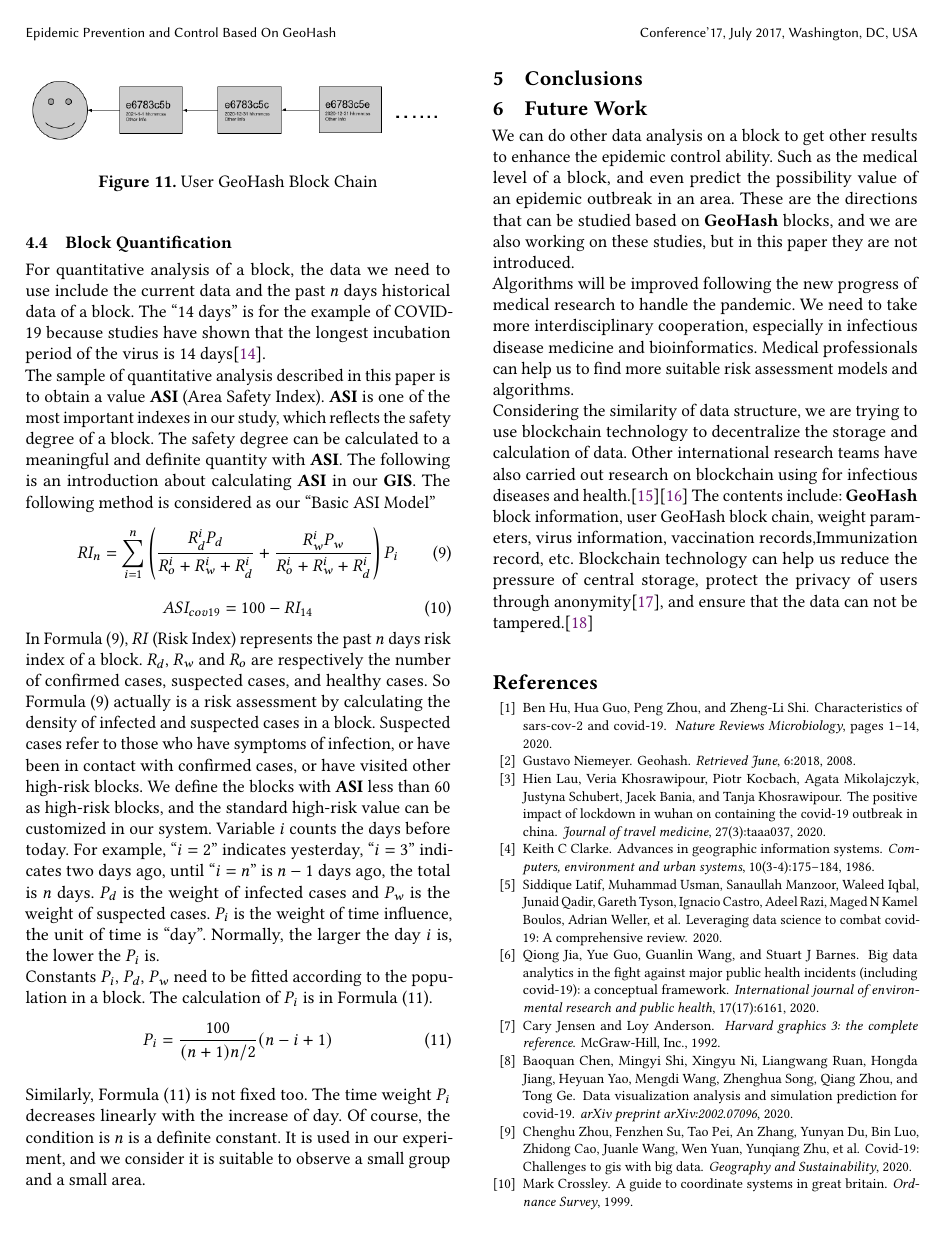
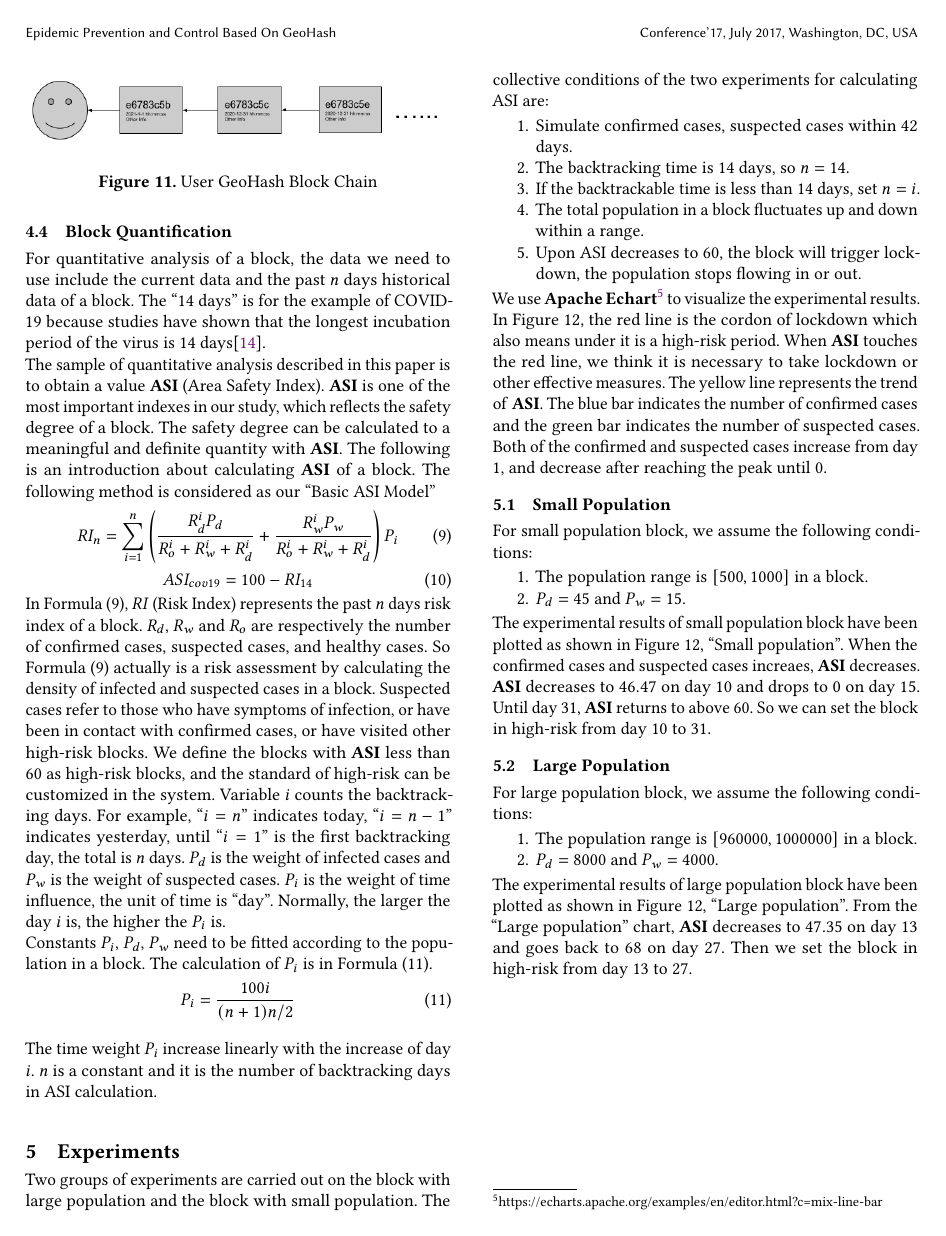
Before and after one commit to devilyouwei/epidemic-geohash, a LaTeX paper (geohash.tex): page 9 of 10 before the commit and page 9 of 11 after it. Compiled offline with pdfLaTeX.

Commit message:
finish experiment

```diff
--- a/geohash.tex
+++ b/geohash.tex
@@ -474,7 +474,7 @@ The ``14 days'' is for the example of COVID-19 because studies have shown that t
 The sample of quantitative analysis described in this paper is to obtain a value \textbf{ASI} (Area Safety Index).
 \textbf{ASI} is one of the most important indexes in our study, which reflects the safety degree of a block.
 The safety degree can be calculated to a meaningful and definite quantity with \textbf{ASI}.
-The following is an introduction about calculating \textbf{ASI} in our \textbf{GIS}.
+The following is an introduction about calculating \textbf{ASI} of a block.
 The following method is considered as our ``Basic ASI Model''
 \begin{equation}
 	RI_n=\sum_{i=1}^n\left(\frac{R_d^iP_d}{R_o^i+R_w^i+R_d^i}+\frac{R_w^iP_w}{R_o^i+R_w^i+R_d^i}\right)P_i
@@ -486,22 +486,72 @@ In Formula (9), $RI$ (Risk Index) represents the past $n$ days risk index of a b
 $R_d$, $R_w$ and $R_o$ are respectively the number of confirmed cases, suspected cases, and healthy cases.
 So Formula (9) actually is a risk assessment by calculating the density of infected and suspected cases in a block.
 Suspected cases refer to those who have symptoms of infection, or have been in contact with confirmed cases, or have visited other high-risk blocks.
-We define the blocks with \textbf{ASI} less than 60 as high-risk blocks, and the standard high-risk value can be customized in our system.
-Variable $i$ counts the days before today.
-For example, ``$i=2$'' indicates yesterday, ``$i=3$'' indicates two days ago, until ``$i=n$'' is $n-1$ days ago, the total is $n$ days.
+We define the blocks with \textbf{ASI} less than 60 as high-risk blocks, and the standard of high-risk can be customized in the system.
+Variable $i$ counts the backtracking days.
+For example, ``$i=n$'' indicates today, ``$i=n-1$'' indicates yesterday, until ``$i=1$'' is the first backtracking day, the total is $n$ days.
 $P_d$ is the weight of infected cases and $P_w$ is the weight of suspected cases.
 $P_i$ is the weight of time influence, the unit of time is ``day''.
-Normally, the larger the day $i$ is, the lower the $P_i$ is.
+Normally, the larger the day $i$ is, the higher the $P_i$ is.
 \\
 Constants $P_i$, $P_d$, $P_w$ need to be fitted according to the population in a block.
 The calculation of $P_i$ is in Formula (11).
 \begin{equation}
-	P_i=\frac{100}{(n+1)n/2}(n-i+1)
+	P_i=\frac{100i}{(n+1)n/2}
 \end{equation}
 \\
-Similarly, Formula (11) is not fixed too.
-The time weight $P_i$ decreases linearly with the increase of day.
-Of course, the condition is $n$ is a definite constant.
-It is used in our experiment, and we consider it is suitable to observe a small group and a small area.
+The time weight $P_i$ increase linearly with the increase of day $i$.
+$n$ is a constant and it is the number of backtracking days in ASI calculation.
 \\
+\section{Experiments}
+Two groups of experiments are carried out on the block with large population and the block with small population.
+The collective conditions of the two experiments for calculating ASI are:
+\begin{enumerate}
+	\item Simulate confirmed cases, suspected cases within 42 days.
+	\item The backtracking time is 14 days, so $n=14$.
+	\item If the backtrackable time is less than 14 days, set $n=i$.
+	\item The total population in a block fluctuates up and down within a range.
+	\item Upon ASI decreases to 60, the block will trigger lockdown, the population stops flowing in or out.
+\end{enumerate}
+We use \textbf{Apache Echart}\footnote{https://echarts.apache.org/examples/en/editor.html?c=mix-line-bar} to visualize the experimental results.
+In Figure 12, the red line is the cordon of lockdown which also means under it is a high-risk period.
+When \textbf{ASI} touches the red line, we think it is necessary to take lockdown or other effective measures.
+The yellow line represents the trend of \textbf{ASI}.
+The blue bar indicates the number of confirmed cases and the green bar indicates the number of suspected cases.
+Both of the confirmed and suspected cases increase from day 1, and decrease after reaching the peak until 0.
+
+\subsection{Small Population}
+For small population block, we assume the following conditions:
+\begin{enumerate}
+	\item The population range is $[500,1000]$ in a block.
+	\item $P_d=45$ and $P_w=15$.
+\end{enumerate}
+The experimental results of small population block have been plotted as shown in Figure 12, ``Small population''.
+When the confirmed cases and suspected cases increaes, \textbf{ASI} decreases.
+\textbf{ASI} decreases to $46.47$ on day 10 and drops to $0$ on day 15.
+Until day 31, \textbf{ASI} returns to above 60.
+So we can set the block in high-risk from day 10 to 31.
+
+\subsection{Large Population}
+For large population block, we assume the following conditions:
+\begin{enumerate}
+	\item The population range is $[960000,1000000]$ in a block.
+	\item $P_d=8000$ and $P_w=4000$.
+\end{enumerate}
+The experimental results of large population block have been plotted as shown in Figure 12, ``Large population''.
+From the ``Large population'' chart, \textbf{ASI} decreases to $47.35$ on day 13 and goes back to $68$ on day 27.
+Then we set the block in high-risk from day 13 to 27.
+
+\begin{figure*}[hptb]
+	\centering{
+		\subfigure[Small population]{
+			\includegraphics[width=16cm,height=10.5cm]{echarts-sm.png}
+		}
+		\subfigure[Large population]{
+			\includegraphics[width=16cm,height=10.5cm]{echarts-lg.png}
+		}
+		\caption{Experimental results charts}
+	}
+\end{figure*}
+\newpage
+
 \section{Conclusions}
@@ -508,4 +559 @@ It is used in our experiment, and we consider it is suitable to observe a small
 \section{Future Work}
-We can do other data analysis on a block to get other results to enhance the epidemic control ability.
-Such as the medical level of a block, and even predict the possibility value of an epidemic outbreak in an area.
-These are the directions that can be studied based on \textbf{GeoHash} blocks, and we are also working on these studies, but in this paper they are not introduced.
@@ -512,11 +563,10 @@ These are the directions that can be studied based on \textbf{GeoHash} blocks, a
 \\
-Algorithms will be improved following the new progress of medical research to handle the pandemic.
+Algorithms will be improved by following the new progress of medical research to handle the changing pandemic.
 We need to take more interdisciplinary cooperation, especially in infectious disease medicine and bioinformatics.
-Medical professionals can help us to find more suitable risk assessment models and algorithms.
+Medical professionals can help us to find more suitable risk assessment models and algorithms on \textbf{GeoHash}.
 \\
-Considering the similarity of data structure, we are trying to use blockchain technology to decentralize the storage and calculation of data.
-Other international research teams have also carried out research on blockchain using for infectious diseases and health.\cite{nguyen2020blockchain}\cite{CryptocurrencyNewUse2020Coronavirus}
-The contents include: \textbf{GeoHash} block information, user GeoHash block chain, weight parameters, virus information, vaccination records,Immunization record, etc.
+Considering the similarity of data structure, we are trying to use blockchain technology to decentralize the storage and calculation of epidemic data.
+We note that other international research teams have also carried out research on blockchain using for health care domain.\cite{nguyen2020blockchain}\cite{CryptocurrencyNewUse2020Coronavirus}
 Blockchain technology can help us reduce the pressure of central storage, protect the privacy of users through anonymity\cite{nakamoto2019bitcoin}, and ensure that the data can not be tampered.\cite{armstrong2016move}
 \bibliographystyle{unsrt}
 \bibliography{refs}
```
Also changed, not shown: echarts-lg.png, echarts-sm.png, node/README.md, geohash.tex (6 more changed lines).
